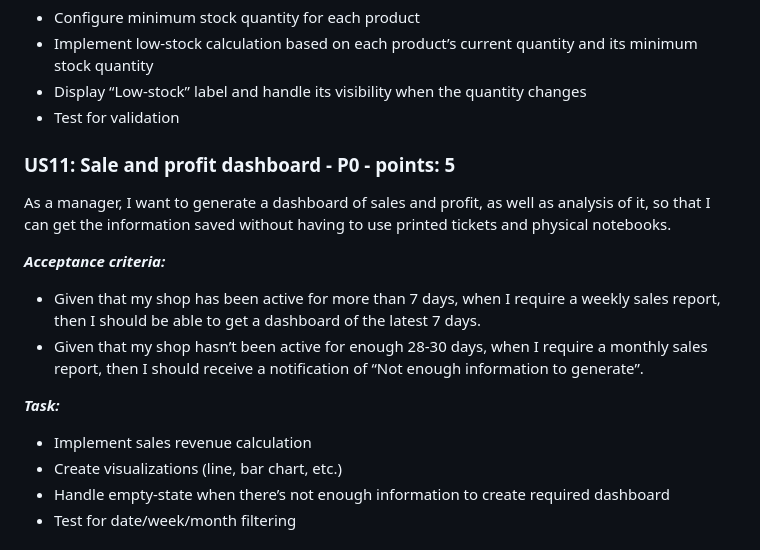
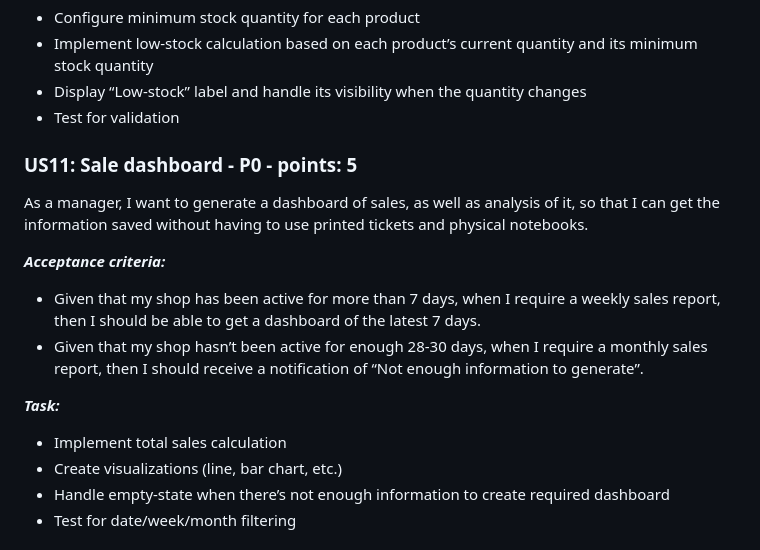
Before and after one commit to SE-FDA-NEU-AI66B/software-AI66B-G2-B4-small-shop, a Markdown page: docs/requirements.md, the part around the change printed below. Drawn GitHub-style.

```diff
--- a/docs/requirements.md
+++ b/docs/requirements.md
@@ -258,15 +256,15 @@ As a manager, I want to have a low-stock warning mechanism so that I can know wh
 - Test for validation
 
 
-### US11: Sale and profit dashboard - P0 - points: 5
-As a manager, I want to generate a dashboard of sales and profit, as well as analysis of it, so that I can get the information saved without having to use printed tickets and physical notebooks.
+### US11: Sale dashboard - P0 - points: 5
+As a manager, I want to generate a dashboard of sales, as well as analysis of it, so that I can get the information saved without having to use printed tickets and physical notebooks.
 
 ***Acceptance criteria:***
 - Given that my shop has been active for more than 7 days, when I require a weekly sales report, then I should be able to get a dashboard of the latest 7 days.
 - Given that my shop hasn’t been active for enough 28-30 days, when I require a monthly sales report, then I should receive a notification of “Not enough information to generate”.
 
 ***Task:***
-- Implement sales revenue calculation
+- Implement total sales calculation
 - Create visualizations (line, bar chart, etc.)
 - Handle empty-state when there’s not enough information to create required dashboard
 - Test for date/week/month filtering
```
Also changed, not shown: other parts of docs/requirements.md (+20 -21 lines), docs/daily.md (+3 -0 lines), docs/diagrams/Use case diagram.drawio.png (deleted), docs/diagrams/Use case diagram.png (added), 2 other files.
